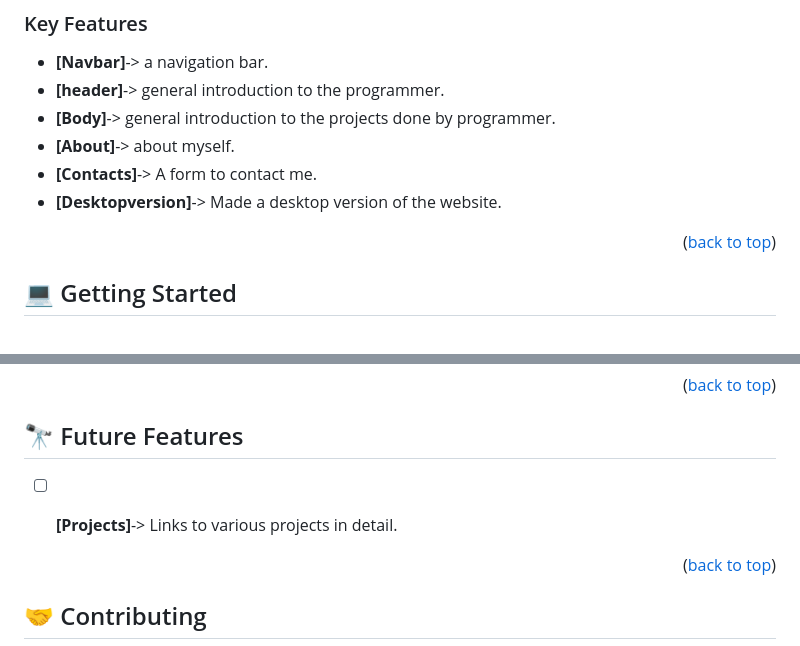
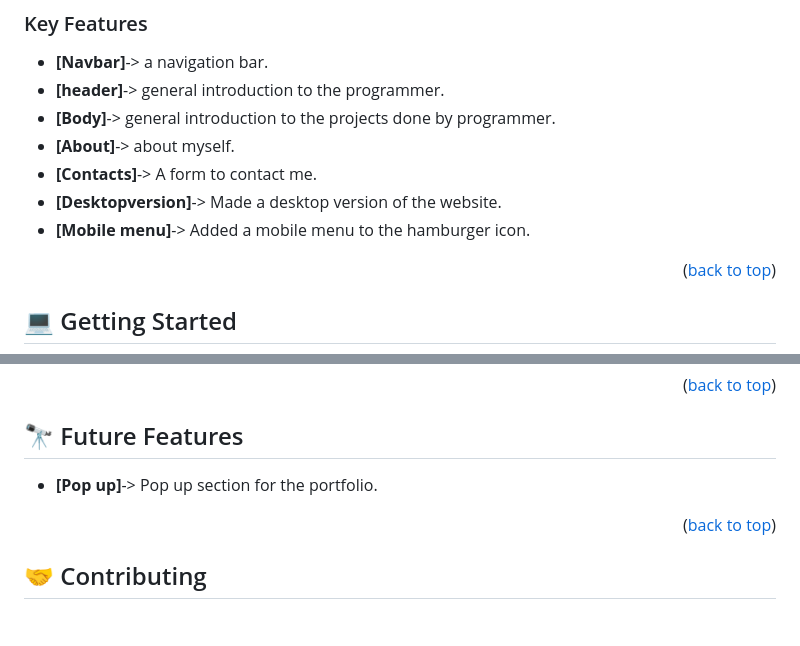
Before and after one commit to gaks1/Isaac-portfolio, a Markdown page: README.md, 2 parts joined by grey strips. GitHub-like rendering; blank space fills up the shorter version.

```diff
--- a/README.md
+++ b/README.md
@@ -66,6 +66,8 @@ A [loom video](https://www.loom.com/share/818e4b9451e240b29157082df20925e8) desc
 - **[About]**-> about myself.
 - **[Contacts]**-> A form to contact me.
 - **[Desktopversion]**-> Made a desktop version of the website.
+- **[Mobile menu]**-> Added a mobile menu to the hamburger icon.
+
 
 
 
@@ -148,7 +150,7 @@ Deployed [project](https://gaks1.github.io/Isaac-portfolio/) for view.
 
 
 
-- [ ] **[Projects]**-> Links to various projects in detail.
+- **[Pop up]**-> Pop up section for the portfolio.
 
 
 
```
